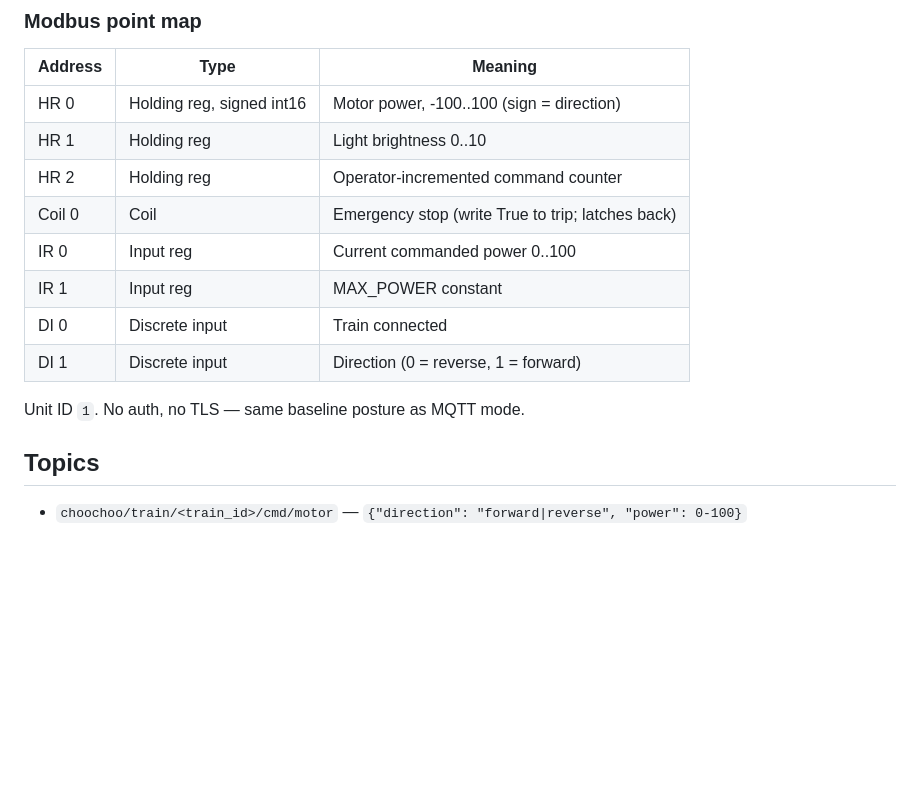
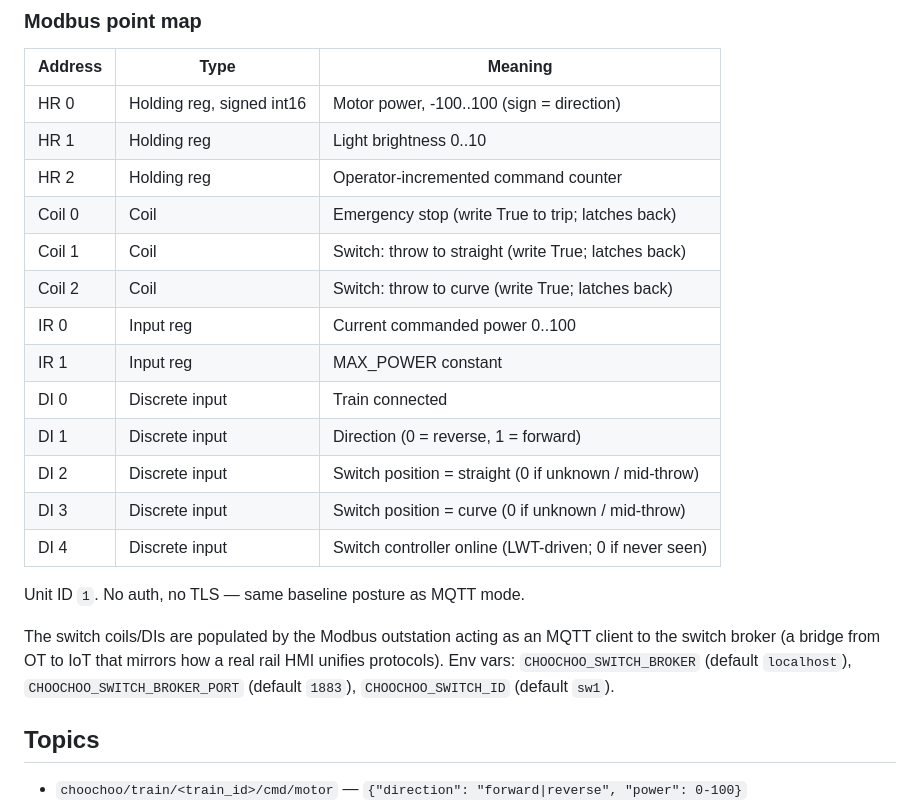
Before and after one commit to cspoonsy/ZeekTrack, a Markdown page: README.md, the part around the change. GitHub-like rendering; blank space fills up the shorter version.

```diff
--- a/README.md
+++ b/README.md
@@ -601,12 +601,23 @@ controller↔train segment recolors to match.
 | HR 1 | Holding reg | Light brightness 0..10 |
 | HR 2 | Holding reg | Operator-incremented command counter |
 | Coil 0 | Coil | Emergency stop (write True to trip; latches back) |
+| Coil 1 | Coil | Switch: throw to straight (write True; latches back) |
+| Coil 2 | Coil | Switch: throw to curve (write True; latches back) |
 | IR 0 | Input reg | Current commanded power 0..100 |
 | IR 1 | Input reg | MAX_POWER constant |
 | DI 0 | Discrete input | Train connected |
 | DI 1 | Discrete input | Direction (0 = reverse, 1 = forward) |
+| DI 2 | Discrete input | Switch position = straight (0 if unknown / mid-throw) |
+| DI 3 | Discrete input | Switch position = curve (0 if unknown / mid-throw) |
+| DI 4 | Discrete input | Switch controller online (LWT-driven; 0 if never seen) |
 
 Unit ID `1`. No auth, no TLS — same baseline posture as MQTT mode.
+
+The switch coils/DIs are populated by the Modbus outstation acting as an
+MQTT client to the switch broker (a bridge from OT to IoT that mirrors
+how a real rail HMI unifies protocols). Env vars: `CHOOCHOO_SWITCH_BROKER`
+(default `localhost`), `CHOOCHOO_SWITCH_BROKER_PORT` (default `1883`),
+`CHOOCHOO_SWITCH_ID` (default `sw1`).
 
 ## Topics
 
```
Also changed, not shown: VULNERABILITIES.md (+58 -0 lines), attacker/SOLUTIONS.md (+27 -2 lines).
